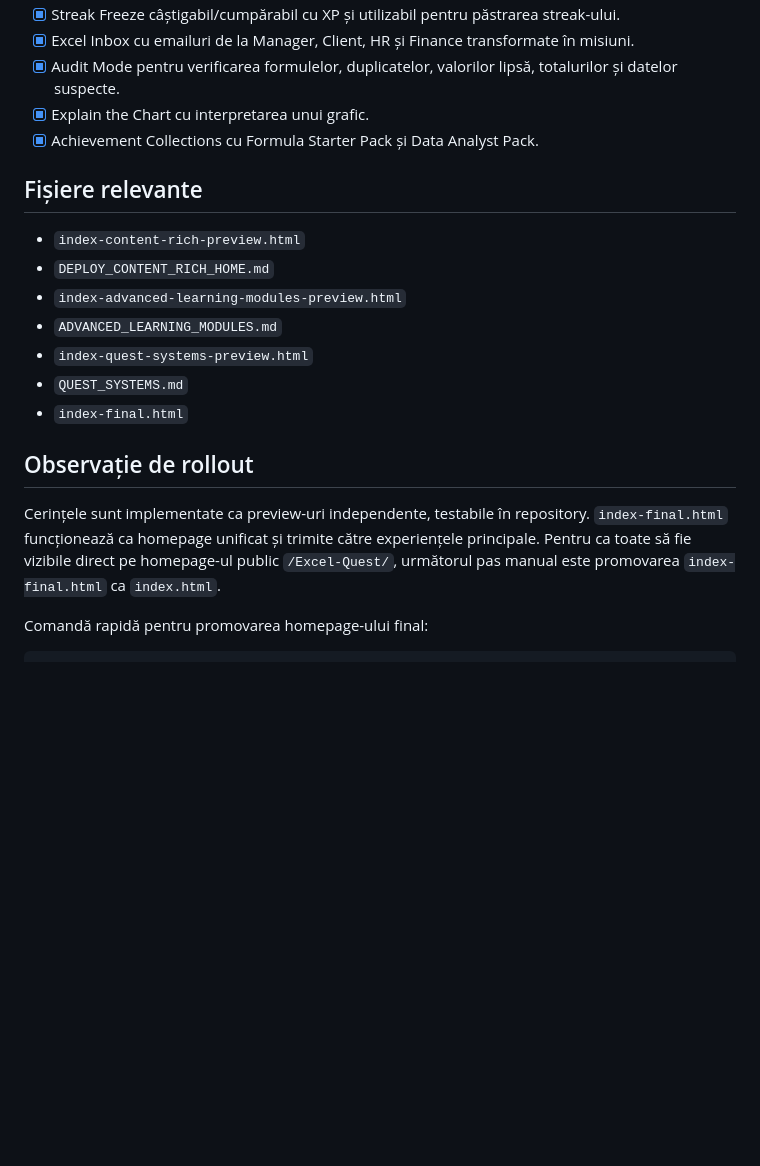
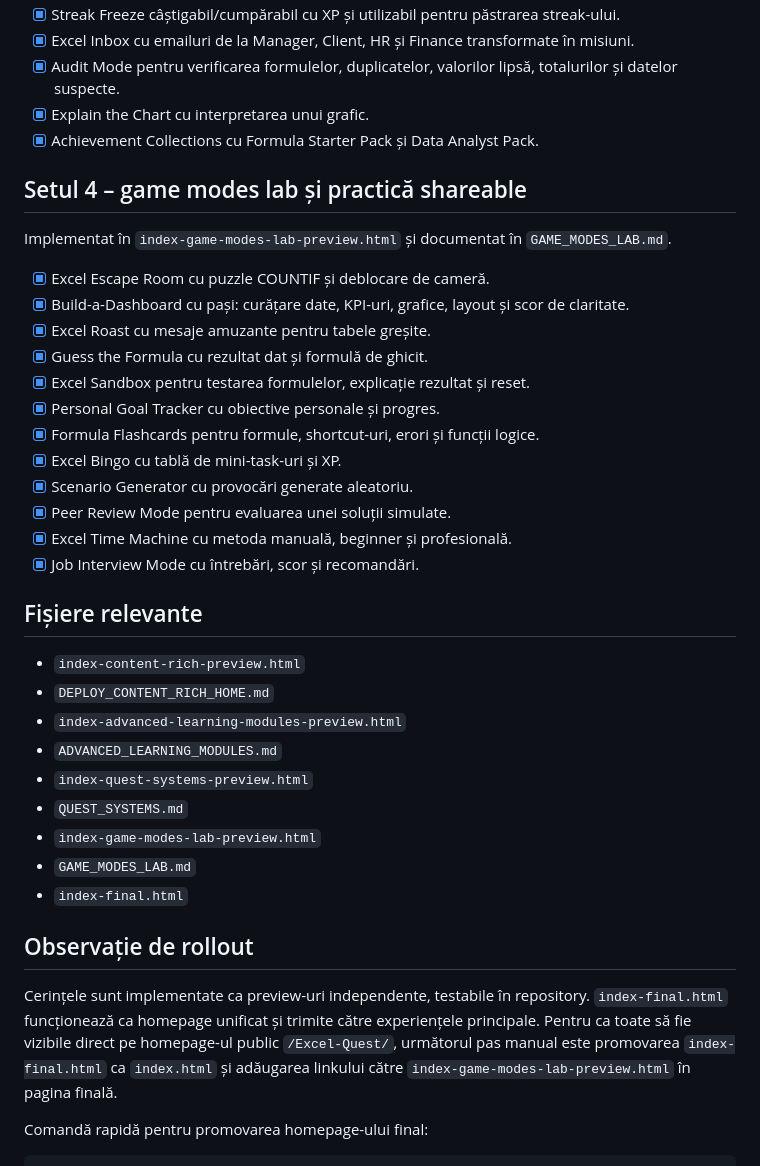
Before and after one commit to LaurAndreea10/Excel-Quest, a Markdown page: IMPLEMENTATION_AUDIT.md, the part around the change. Rendered like a GitHub page; blank space fills up the shorter version.

Commit message:
Update implementation audit with game modes lab

```diff
--- a/IMPLEMENTATION_AUDIT.md
+++ b/IMPLEMENTATION_AUDIT.md
@@ -49,6 +49,23 @@ Implementat în `index-quest-systems-preview.html` și documentat în `QUEST_SYS
 - [x] Explain the Chart cu interpretarea unui grafic.
 - [x] Achievement Collections cu Formula Starter Pack și Data Analyst Pack.
 
+## Setul 4 – game modes lab și practică shareable
+
+Implementat în `index-game-modes-lab-preview.html` și documentat în `GAME_MODES_LAB.md`.
+
+- [x] Excel Escape Room cu puzzle COUNTIF și deblocare de cameră.
+- [x] Build-a-Dashboard cu pași: curățare date, KPI-uri, grafice, layout și scor de claritate.
+- [x] Excel Roast cu mesaje amuzante pentru tabele greșite.
+- [x] Guess the Formula cu rezultat dat și formulă de ghicit.
+- [x] Excel Sandbox pentru testarea formulelor, explicație rezultat și reset.
+- [x] Personal Goal Tracker cu obiective personale și progres.
+- [x] Formula Flashcards pentru formule, shortcut-uri, erori și funcții logice.
+- [x] Excel Bingo cu tablă de mini-task-uri și XP.
+- [x] Scenario Generator cu provocări generate aleatoriu.
+- [x] Peer Review Mode pentru evaluarea unei soluții simulate.
+- [x] Excel Time Machine cu metoda manuală, beginner și profesională.
+- [x] Job Interview Mode cu întrebări, scor și recomandări.
+
 ## Fișiere relevante
 
 - `index-content-rich-preview.html`
@@ -57,11 +74,13 @@ Implementat în `index-quest-systems-preview.html` și documentat în `QUEST_SYS
 - `ADVANCED_LEARNING_MODULES.md`
 - `index-quest-systems-preview.html`
 - `QUEST_SYSTEMS.md`
+- `index-game-modes-lab-preview.html`
+- `GAME_MODES_LAB.md`
 - `index-final.html`
 
 ## Observație de rollout
 
-Cerințele sunt implementate ca preview-uri independente, testabile în repository. `index-final.html` funcționează ca homepage unificat și trimite către experiențele principale. Pentru ca toate să fie vizibile direct pe homepage-ul public `/Excel-Quest/`, următorul pas manual este promovarea `index-final.html` ca `index.html`.
+Cerințele sunt implementate ca preview-uri independente, testabile în repository. `index-final.html` funcționează ca homepage unificat și trimite către experiențele principale. Pentru ca toate să fie vizibile direct pe homepage-ul public `/Excel-Quest/`, următorul pas manual este promovarea `index-final.html` ca `index.html` și adăugarea linkului către `index-game-modes-lab-preview.html` în pagina finală.
 
 Comandă rapidă pentru promovarea homepage-ului final:
 
```
